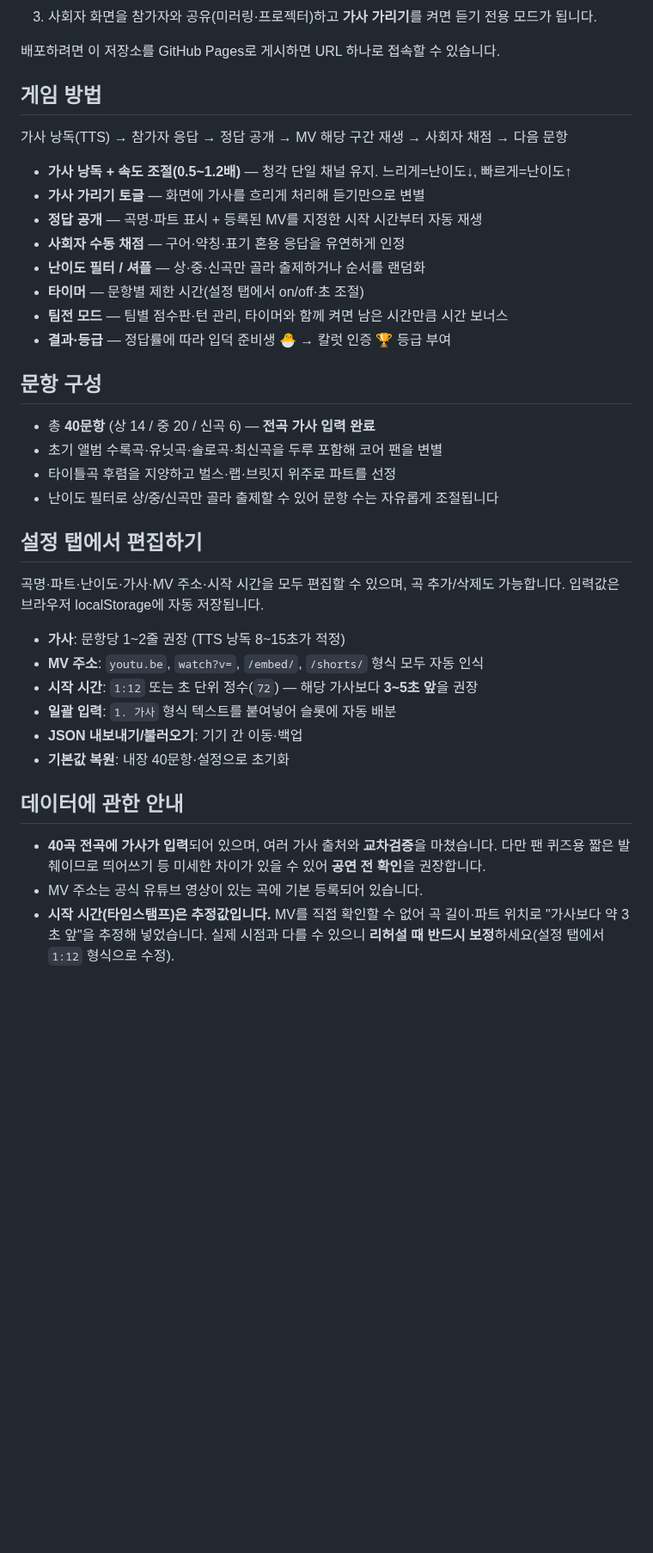
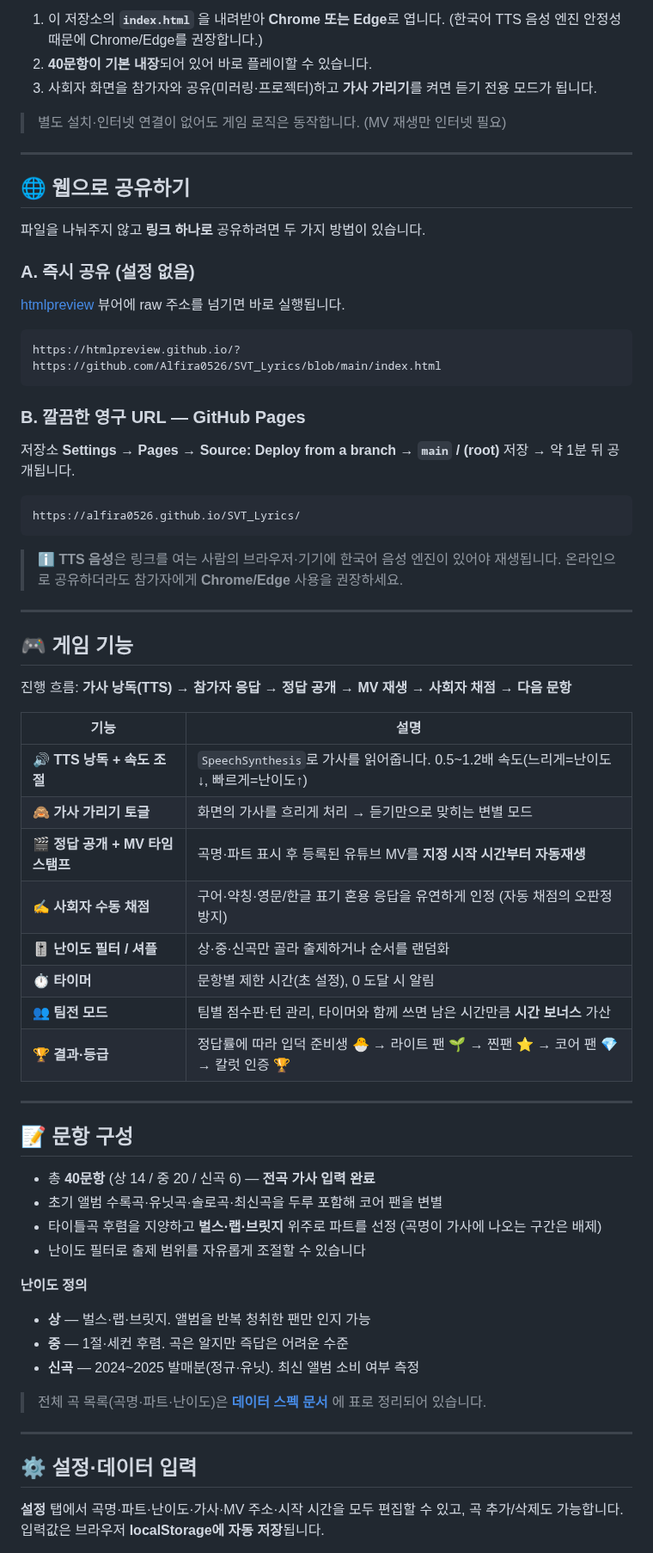
Before and after one commit to Alfira0526/SVT_Lyrics, a Markdown page: README.md, the part around one of its changes. Shown at 86% size. Drawn GitHub-style; blank space fills up the shorter version.

````diff
--- a/README.md
+++ b/README.md
@@ -12,44 +53,68 @@
+1. 이 저장소의 **`index.html`** 을 내려받아 **Chrome 또는 Edge**로 엽니다.
+   (한국어 TTS 음성 엔진 안정성 때문에 Chrome/Edge를 권장합니다.)
+2. **40문항이 기본 내장**되어 있어 바로 플레이할 수 있습니다.
 3. 사회자 화면을 참가자와 공유(미러링·프로젝터)하고 **가사 가리기**를 켜면 듣기 전용 모드가 됩니다.
 
-배포하려면 이 저장소를 GitHub Pages로 게시하면 URL 하나로 접속할 수 있습니다.
+> 별도 설치·인터넷 연결이 없어도 게임 로직은 동작합니다. (MV 재생만 인터넷 필요)
 
-## 게임 방법
+---
 
-가사 낭독(TTS) → 참가자 응답 → 정답 공개 → MV 해당 구간 재생 → 사회자 채점 → 다음 문항
+## 🌐 웹으로 공유하기
 
-- **가사 낭독 + 속도 조절(0.5~1.2배)** — 청각 단일 채널 유지. 느리게=난이도↓, 빠르게=난이도↑
-- **가사 가리기 토글** — 화면에 가사를 흐리게 처리해 듣기만으로 변별
-- **정답 공개** — 곡명·파트 표시 + 등록된 MV를 지정한 시작 시간부터 자동 재생
-- **사회자 수동 채점** — 구어·약칭·표기 혼용 응답을 유연하게 인정
-- **난이도 필터 / 셔플** — 상·중·신곡만 골라 출제하거나 순서를 랜덤화
-- **타이머** — 문항별 제한 시간(설정 탭에서 on/off·초 조절)
-- **팀전 모드** — 팀별 점수판·턴 관리, 타이머와 함께 켜면 남은 시간만큼 시간 보너스
-- **결과·등급** — 정답률에 따라 입덕 준비생 🐣 → 칼럿 인증 🏆 등급 부여
+파일을 나눠주지 않고 **링크 하나로** 공유하려면 두 가지 방법이 있습니다.
 
-## 문항 구성
+### A. 즉시 공유 (설정 없음)
+[htmlpreview](https://htmlpreview.github.io) 뷰어에 raw 주소를 넘기면 바로 실행됩니다.
+```
+https://htmlpreview.github.io/?https://github.com/Alfira0526/SVT_Lyrics/blob/main/index.html
+```
+
+### B. 깔끔한 영구 URL — GitHub Pages
+저장소 **Settings → Pages → Source: Deploy from a branch → `main` / (root)** 저장 → 약 1분 뒤 공개됩니다.
+```
+https://alfira0526.github.io/SVT_Lyrics/
+```
+
+> ℹ️ **TTS 음성**은 링크를 여는 사람의 브라우저·기기에 한국어 음성 엔진이 있어야 재생됩니다.
+> 온라인으로 공유하더라도 참가자에게 **Chrome/Edge** 사용을 권장하세요.
+
+---
+
+## 🎮 게임 기능
+
+진행 흐름: **가사 낭독(TTS) → 참가자 응답 → 정답 공개 → MV 재생 → 사회자 채점 → 다음 문항**
+
+| 기능 | 설명 |
+|---|---|
+| 🔊 **TTS 낭독 + 속도 조절** | `SpeechSynthesis`로 가사를 읽어줍니다. 0.5~1.2배 속도(느리게=난이도↓, 빠르게=난이도↑) |
+| 🙈 **가사 가리기 토글** | 화면의 가사를 흐리게 처리 → 듣기만으로 맞히는 변별 모드 |
+| 🎬 **정답 공개 + MV 타임스탬프** | 곡명·파트 표시 후 등록된 유튜브 MV를 **지정 시작 시간부터 자동재생** |
+| ✍️ **사회자 수동 채점** | 구어·약칭·영문/한글 표기 혼용 응답을 유연하게 인정 (자동 채점의 오판정 방지) |
+| 🎚️ **난이도 필터 / 셔플** | 상·중·신곡만 골라 출제하거나 순서를 랜덤화 |
+| ⏱️ **타이머** | 문항별 제한 시간(초 설정), 0 도달 시 알림 |
+| 👥 **팀전 모드** | 팀별 점수판·턴 관리, 타이머와 함께 쓰면 남은 시간만큼 **시간 보너스** 가산 |
+| 🏆 **결과·등급** | 정답률에 따라 입덕 준비생 🐣 → 라이트 팬 🌱 → 찐팬 ⭐ → 코어 팬 💎 → 칼럿 인증 🏆 |
+
+---
+
+## 📝 문항 구성
 
 - 총 **40문항** (상 14 / 중 20 / 신곡 6) — **전곡 가사 입력 완료**
 - 초기 앨범 수록곡·유닛곡·솔로곡·최신곡을 두루 포함해 코어 팬을 변별
-- 타이틀곡 후렴을 지양하고 벌스·랩·브릿지 위주로 파트를 선정
-- 난이도 필터로 상/중/신곡만 골라 출제할 수 있어 문항 수는 자유롭게 조절됩니다
+- 타이틀곡 후렴을 지양하고 **벌스·랩·브릿지** 위주로 파트를 선정 (곡명이 가사에 나오는 구간은 배제)
+- 난이도 필터로 출제 범위를 자유롭게 조절할 수 있습니다
 
-## 설정 탭에서 편집하기
+**난이도 정의**
+- **상** — 벌스·랩·브릿지. 앨범을 반복 청취한 팬만 인지 가능
+- **중** — 1절·세컨 후렴. 곡은 알지만 즉답은 어려운 수준
+- **신곡** — 2024~2025 발매분(정규·유닛). 최신 앨범 소비 여부 측정
 
-곡명·파트·난이도·가사·MV 주소·시작 시간을 모두 편집할 수 있으며, 곡 추가/삭제도 가능합니다.
-입력값은 브라우저 localStorage에 자동 저장됩니다.
+> 전체 곡 목록(곡명·파트·난이도)은 **[데이터 스펙 문서](docs/DATA_SPEC.md)** 에 표로 정리되어 있습니다.
 
-- **가사**: 문항당 1~2줄 권장 (TTS 낭독 8~15초가 적정)
-- **MV 주소**: `youtu.be`, `watch?v=`, `/embed/`, `/shorts/` 형식 모두 자동 인식
-- **시작 시간**: `1:12` 또는 초 단위 정수(`72`) — 해당 가사보다 **3~5초 앞**을 권장
-- **일괄 입력**: `1. 가사` 형식 텍스트를 붙여넣어 슬롯에 자동 배분
-- **JSON 내보내기/불러오기**: 기기 간 이동·백업
-- **기본값 복원**: 내장 40문항·설정으로 초기화
+---
 
-## 데이터에 관한 안내
+## ⚙️ 설정·데이터 입력
 
-- **40곡 전곡에 가사가 입력**되어 있으며, 여러 가사 출처와 **교차검증**을 마쳤습니다.
-  다만 팬 퀴즈용 짧은 발췌이므로 띄어쓰기 등 미세한 차이가 있을 수 있어 **공연 전 확인**을 권장합니다.
-- MV 주소는 공식 유튜브 영상이 있는 곡에 기본 등록되어 있습니다.
-- **시작 시간(타임스탬프)은 추정값입니다.** MV를 직접 확인할 수 없어 곡 길이·파트 위치로 "가사보다 약 3초 앞"을
-  추정해 넣었습니다. 실제 시점과 다를 수 있으니 **리허설 때 반드시 보정**하세요(설정 탭에서 `1:12` 형식으로 수정).
+**설정** 탭에서 곡명·파트·난이도·가사·MV 주소·시작 시간을 모두 편집할 수 있고, 곡 추가/삭제도 가능합니다.
+입력값은 브라우저 **localStorage에 자동 저장**됩니다.
 
````
Also changed, not shown: other parts of README.md (+90 -11 lines), CHANGELOG.md (added, +16 -0 lines), docs/DATA_SPEC.md (added, +128 -0 lines), docs/OPERATION_GUIDE.md (added, +77 -0 lines), docs/img/game-answer.png (added), docs/img/game.png (added), docs/img/result.png (added), docs/img/settings.png (added), docs/img/team.png (added).
